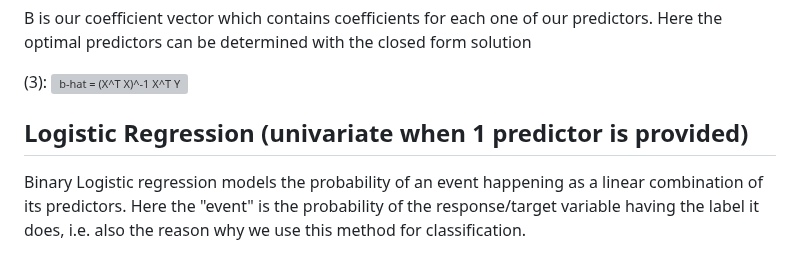
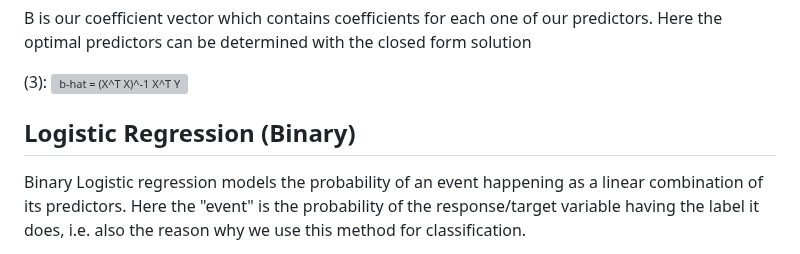
Before and after one commit to zeper-eng/Learning, a Markdown page: README.md, the part around the change. GitHub-like rendering; grey boxes are pictures that could not be loaded.

Commit message:
readme first pass

```diff
--- a/README.md
+++ b/README.md
@@ -27,7 +27,7 @@ the optimal predictors can be determined with the closed form solution
 
 (3): ![b-hat = (X^T X)^-1 X^T Y](https://latex.codecogs.com/svg.latex?\hat{b}=(X^{T}X)^{-1}X^{T}Y)
 
-##  Logistic Regression (univariate when 1 predictor is provided)
+##  Logistic Regression (Binary)
 
 Binary Logistic regression models the probability of an event happening as a linear combination of its predictors. Here the "event" is the probability of the response/target variable having the label it does, i.e. also the reason why we use this method for classification.
 
```
